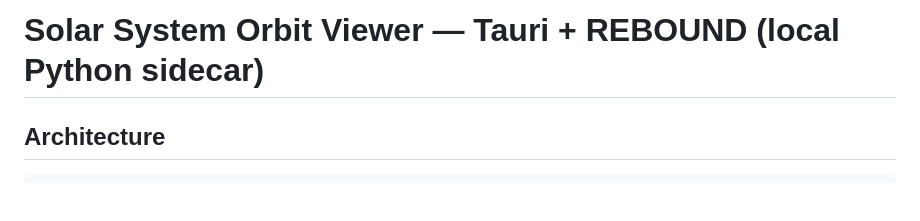
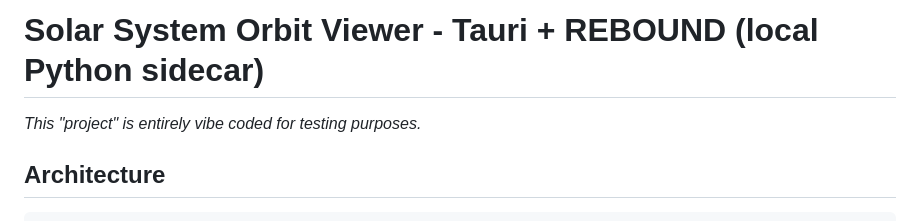
Before and after one commit to egomm/astro-testing, a Markdown page: README.md, the part around the change. Rendered like a GitHub page; blank space fills up the shorter version.

Commit message:
Add disclaimer

```diff
--- a/README.md
+++ b/README.md
@@ -1,4 +1,5 @@
-# Solar System Orbit Viewer — Tauri + REBOUND (local Python sidecar)
+# Solar System Orbit Viewer - Tauri + REBOUND (local Python sidecar)
+_This "project" is entirely vibe coded for testing purposes._
 
 ## Architecture
 
```
